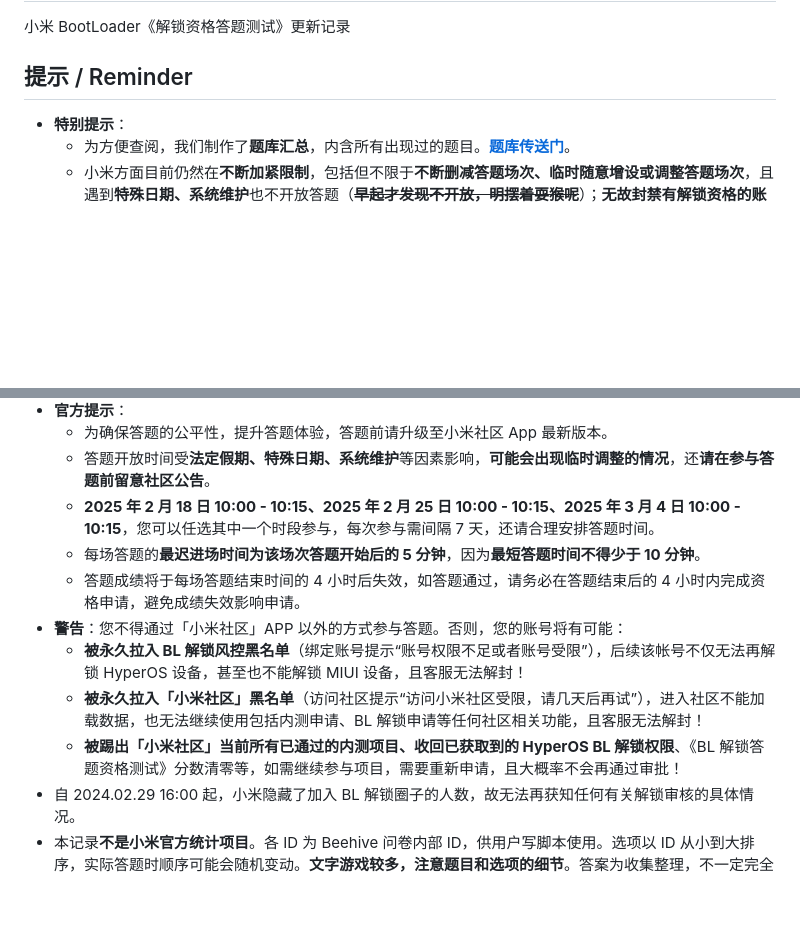
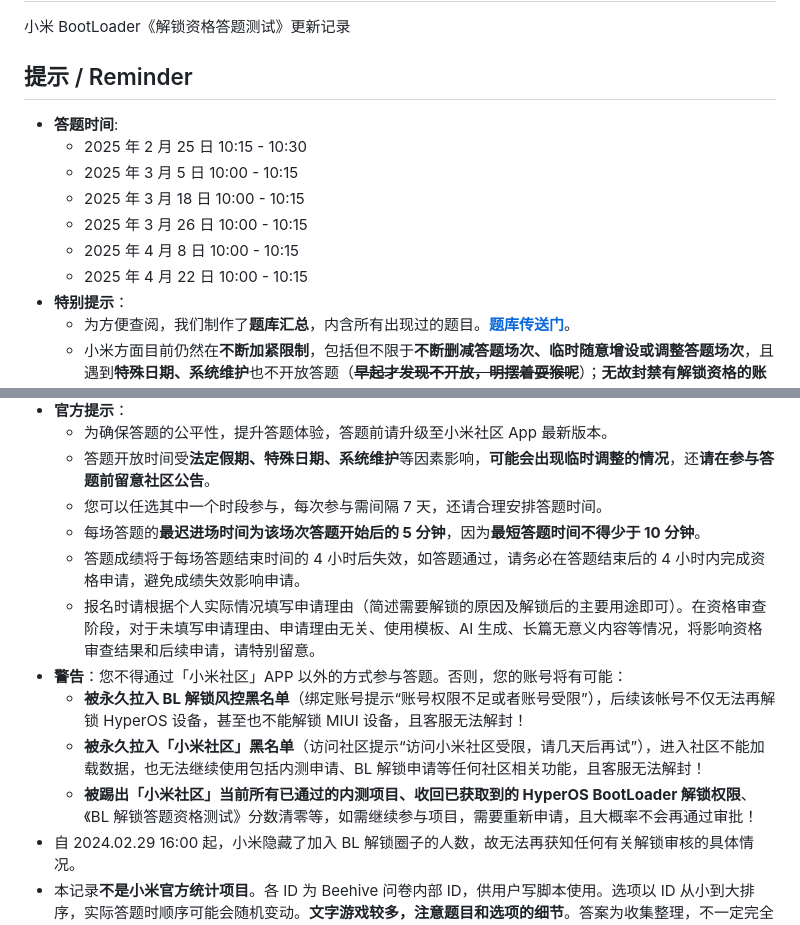
Before and after one commit to MlgmXyysd/Xiaomi-BootLoader-Questionnaire, a Markdown page: README.md, 2 parts joined by grey strips. Drawn GitHub-style; blank space fills up the shorter version.

Commit message:
Update exam schedule
Close #237

```diff
--- a/README.md
+++ b/README.md
@@ -2,6 +2,13 @@
 小米 BootLoader《解锁资格答题测试》更新记录
 
 ## 提示 / Reminder
+- **答题时间**:
+  - 2025 年 2 月 25 日 10:15 - 10:30
+  - 2025 年 3 月 5 日 10:00 - 10:15
+  - 2025 年 3 月 18 日 10:00 - 10:15
+  - 2025 年 3 月 26 日 10:00 - 10:15
+  - 2025 年 4 月 8 日 10:00 - 10:15
+  - 2025 年 4 月 22 日 10:00 - 10:15
 - **特别提示**：
   - 为方便查阅，我们制作了**题库汇总**，内含所有出现过的题目。[**题库传送门**](https://github.com/MlgmXyysd/Xiaomi-BootLoader-Questionnaire/discussions/95)。
   - 小米方面目前仍然在**不断加紧限制**，包括但不限于**不断删减答题场次、临时随意增设或调整答题场次**，且遇到**特殊日期、系统维护**也不开放答题（**~~早起才发现不开放，明摆着耍猴呢~~**）；**无故封禁有解锁资格的账号、不予说明原因且不予解封**（见酷安相关讨论帖）。因此，我们建议有解锁需求的用户，谨慎购买出厂澎湃机型。
@@ -17,13 +24,14 @@
 - **官方提示**：
   - 为确保答题的公平性，提升答题体验，答题前请升级至小米社区 App 最新版本。
   - 答题开放时间受**法定假期、特殊日期、系统维护**等因素影响，**可能会出现临时调整的情况**，还**请在参与答题前留意社区公告**。
-  - **2025 年 2 月 18 日 10:00 - 10:15、2025 年 2 月 25 日 10:00 - 10:15、2025 年 3 月 4 日 10:00 - 10:15**，您可以任选其中一个时段参与，每次参与需间隔 7 天，还请合理安排答题时间。
+  - 您可以任选其中一个时段参与，每次参与需间隔 7 天，还请合理安排答题时间。
   - 每场答题的**最迟进场时间为该场次答题开始后的 5 分钟**，因为**最短答题时间不得少于 10 分钟**。
   - 答题成绩将于每场答题结束时间的 4 小时后失效，如答题通过，请务必在答题结束后的 4 小时内完成资格申请，避免成绩失效影响申请。
+  - 报名时请根据个人实际情况填写申请理由（简述需要解锁的原因及解锁后的主要用途即可）。在资格审查阶段，对于未填写申请理由、申请理由无关、使用模板、AI 生成、长篇无意义内容等情况，将影响资格审查结果和后续申请，请特别留意。
 - **警告**：您不得通过「小米社区」APP 以外的方式参与答题。否则，您的账号将有可能：
   - **被永久拉入 BL 解锁风控黑名单**（绑定账号提示“账号权限不足或者账号受限”），后续该帐号不仅无法再解锁 HyperOS 设备，甚至也不能解锁 MIUI 设备，且客服无法解封！
   - **被永久拉入「小米社区」黑名单**（访问社区提示“访问小米社区受限，请几天后再试”），进入社区不能加载数据，也无法继续使用包括内测申请、BL 解锁申请等任何社区相关功能，且客服无法解封！
-  - **被踢出「小米社区」当前所有已通过的内测项目、收回已获取到的 HyperOS BL 解锁权限**、《BL 解锁答题资格测试》分数清零等，如需继续参与项目，需要重新申请，且大概率不会再通过审批！
+  - **被踢出「小米社区」当前所有已通过的内测项目、收回已获取到的 HyperOS BootLoader 解锁权限**、《BL 解锁答题资格测试》分数清零等，如需继续参与项目，需要重新申请，且大概率不会再通过审批！
 - 自 2024.02.29 16:00 起，小米隐藏了加入 BL 解锁圈子的人数，故无法再获知任何有关解锁审核的具体情况。
 - 本记录**不是小米官方统计项目**。各 ID 为 Beehive 问卷内部 ID，供用户写脚本使用。选项以 ID 从小到大排序，实际答题时顺序可能会随机变动。**文字游戏较多，注意题目和选项的细节**。答案为收集整理，不一定完全正确，欢迎提交你的答案。
 - 祝你们每个人都能天天签到 30 分，早日通过申请审批，解锁 BootLoader。**在此感谢所有参与答案讨论、以及贡献自己账号进行试错的用户**，感谢你们为 Android 刷机社区做出的贡献。
```
